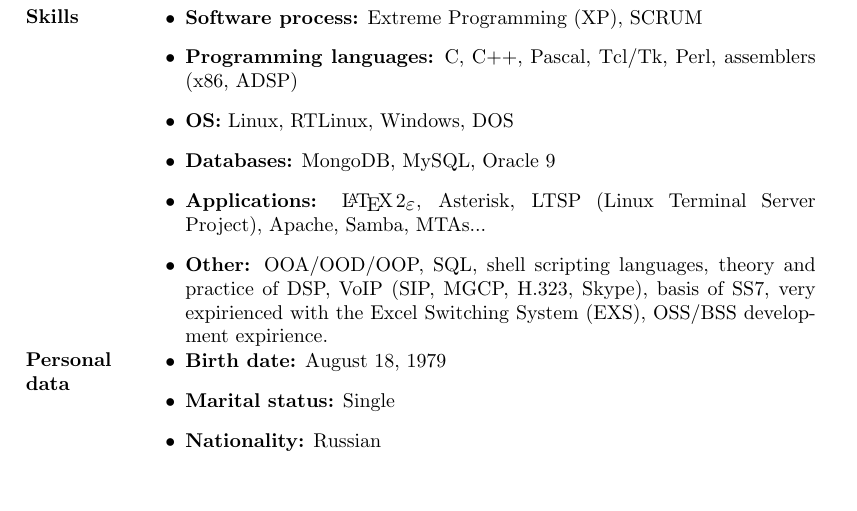
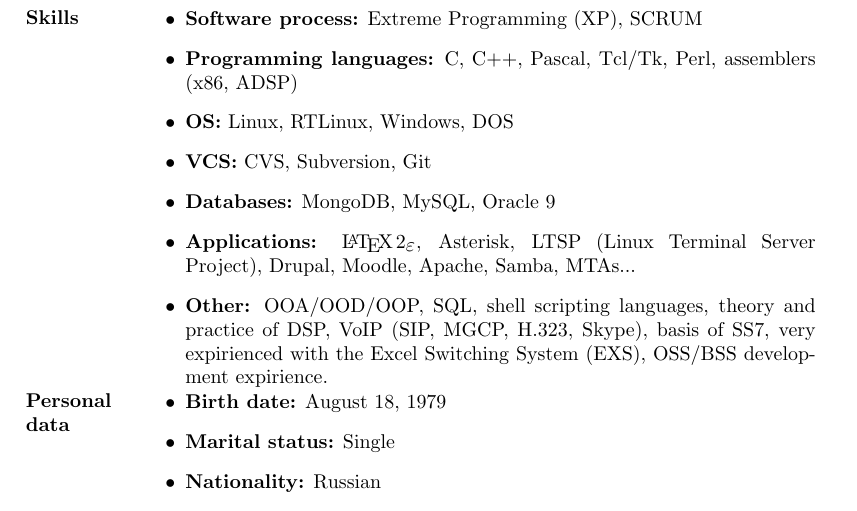
Before and after one commit to vitalyrepin/CV, a LaTeX CV (cv.tex): part of page 2 of 2, cut so that both start at the same text. Compiled offline with pdfLaTeX.

Commit message:
added vcs

```diff
--- a/cv.tex
+++ b/cv.tex
@@ -112,8 +113,9 @@
 \item \textbf{Software process:} Extreme Programming (XP), SCRUM
 \item \textbf{Programming languages:} C, C++, Pascal, Tcl/Tk, Perl, assemblers (x86, ADSP)
 \item \textbf{OS:}  Linux, RTLinux, Windows, DOS
+\item \textbf{VCS:} CVS, Subversion, Git
 \item \textbf{Databases:} MongoDB, MySQL, Oracle 9
-\item \textbf{Applications:} \LaTeXe, Asterisk, LTSP (Linux Terminal Server Project), Apache, Samba, MTAs...
+\item \textbf{Applications:} \LaTeXe, Asterisk, LTSP (Linux Terminal Server Project), Drupal, Moodle, Apache, Samba, MTAs...
 \item \textbf{Other:}     OOA/OOD/OOP, SQL, shell scripting languages,
 			theory and practice of DSP, VoIP (SIP, MGCP, H.323, Skype),
 			basis of SS7, very expirienced with the Excel Switching System (EXS),
```
Also changed, not shown: cv.tex (1 more changed lines).
